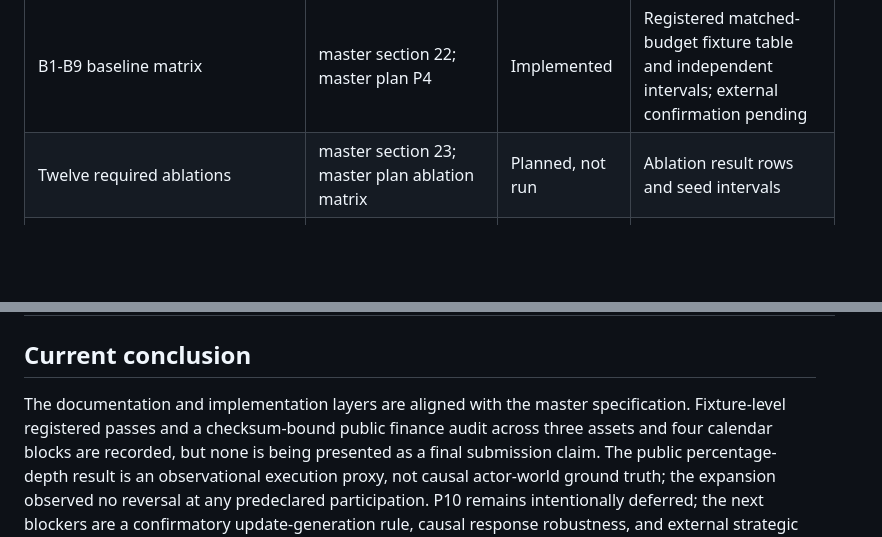
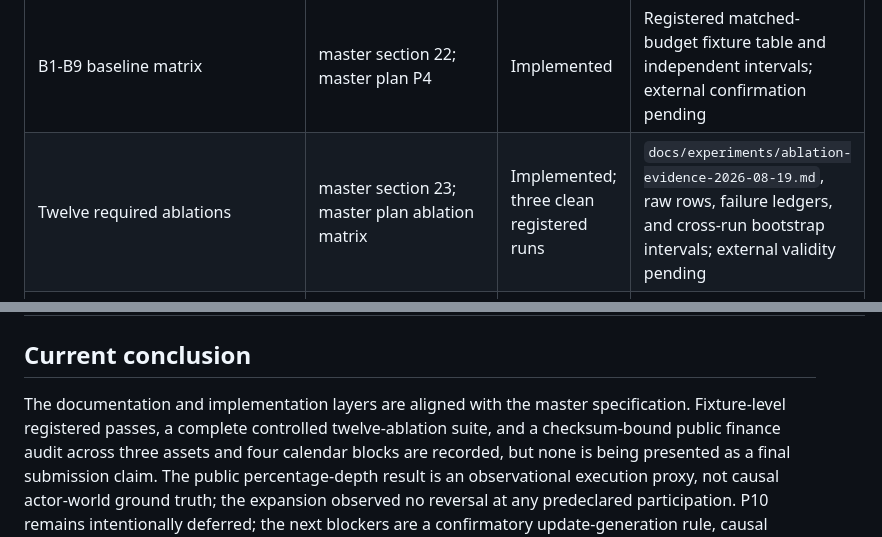
Before and after one commit to computational-decision-lab/pivot, a Markdown page: docs/master-goal-coverage.md, 2 parts joined by grey strips. GitHub-like rendering; blank space fills up the shorter version.

```diff
--- a/docs/master-goal-coverage.md
+++ b/docs/master-goal-coverage.md
@@ -15,7 +15,7 @@ This matrix audits the authoritative specification in [master-goal.md](master-go
 | Controlled world before finance | master sections 17 and 29; plan P1-P2 | Implemented | P1/P2 harnesses and import boundary tests |
 | E1-E9 strict experiment order | master section 21; master plan phase table | Harnesses and registered runs implemented | E1-E9 manifests exist; external-validity review pending |
 | B1-B9 baseline matrix | master section 22; master plan P4 | Implemented | Registered matched-budget fixture table and independent intervals; external confirmation pending |
-| Twelve required ablations | master section 23; master plan ablation matrix | Planned, not run | Ablation result rows and seed intervals |
+| Twelve required ablations | master section 23; master plan ablation matrix | Implemented; three clean registered runs | `docs/experiments/ablation-evidence-2026-08-19.md`, raw rows, failure ledgers, and cross-run bootstrap intervals; external validity pending |
 | Statistical protocol and failed-run retention | master section 24/27; global constraints | Implemented and clean-room verified for registered P2-E9 | Failure ledger and independent aggregation recorded; external review pending |
 | Seven production figures | master section 25; design section 11 | Pipeline implemented and clean-room validated | Seven images plus source tables and validation hash from a fresh complete input bundle |
 | Repository and artifact structure | master sections 26-27; master plan repository contract | Implemented | Files exist and scripts reproduce outputs |
@@ -32,7 +32,8 @@ This matrix audits the authoritative specification in [master-goal.md](master-go
 ## Current conclusion
 
 The documentation and implementation layers are aligned with the master
-specification. Fixture-level registered passes and a checksum-bound public
+specification. Fixture-level registered passes, a complete controlled
+twelve-ablation suite, and a checksum-bound public
 finance audit across three assets and four calendar blocks are recorded, but
 none is being presented as a final submission claim. The public percentage-depth
 result is an observational execution proxy, not causal actor-world ground truth;
```
Also changed, not shown: docs/experiments/ablation-evidence-2026-08-19.md (added, +90 -0 lines), docs/implementation-status.md (+5 -3 lines).
